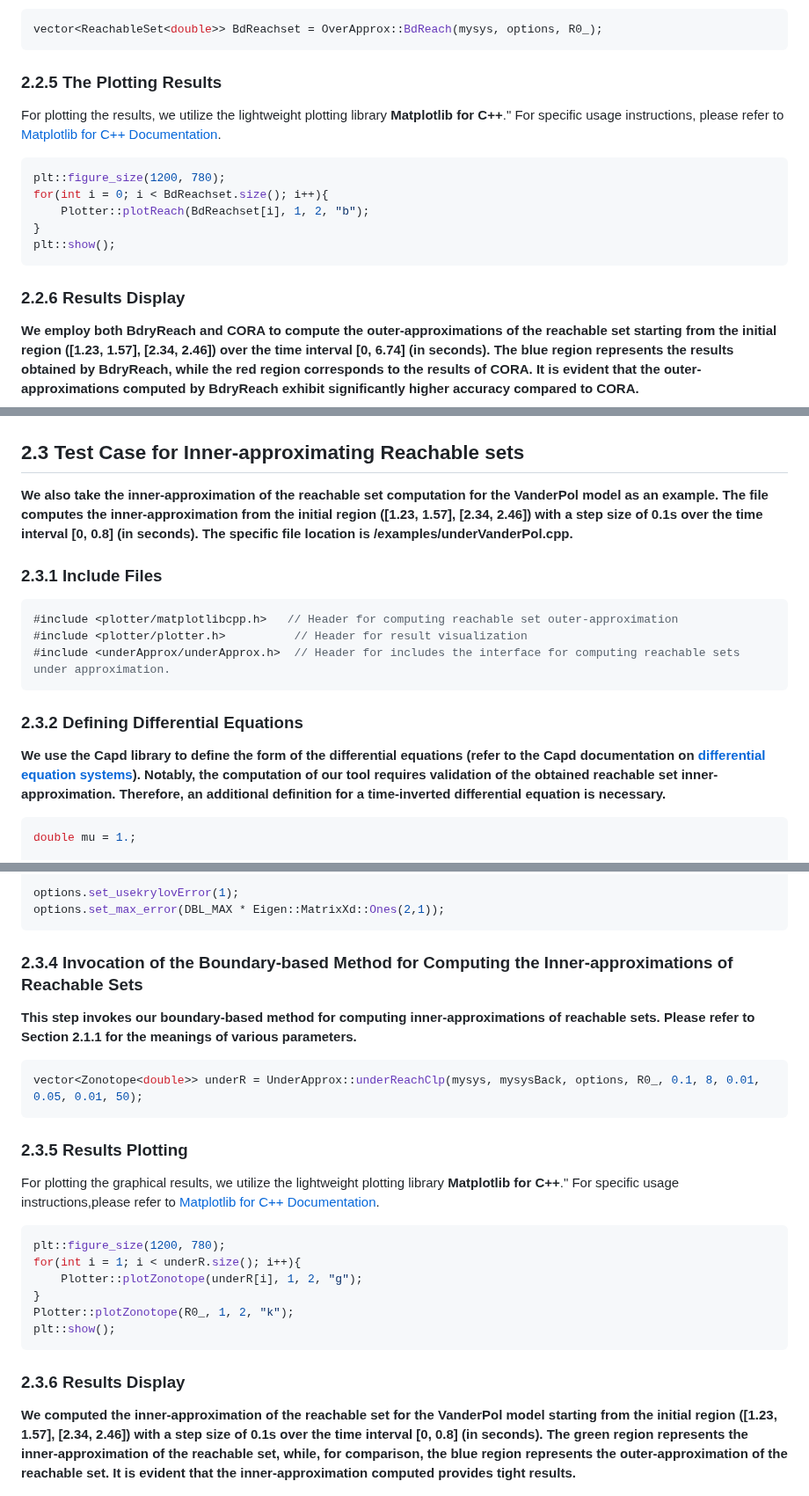
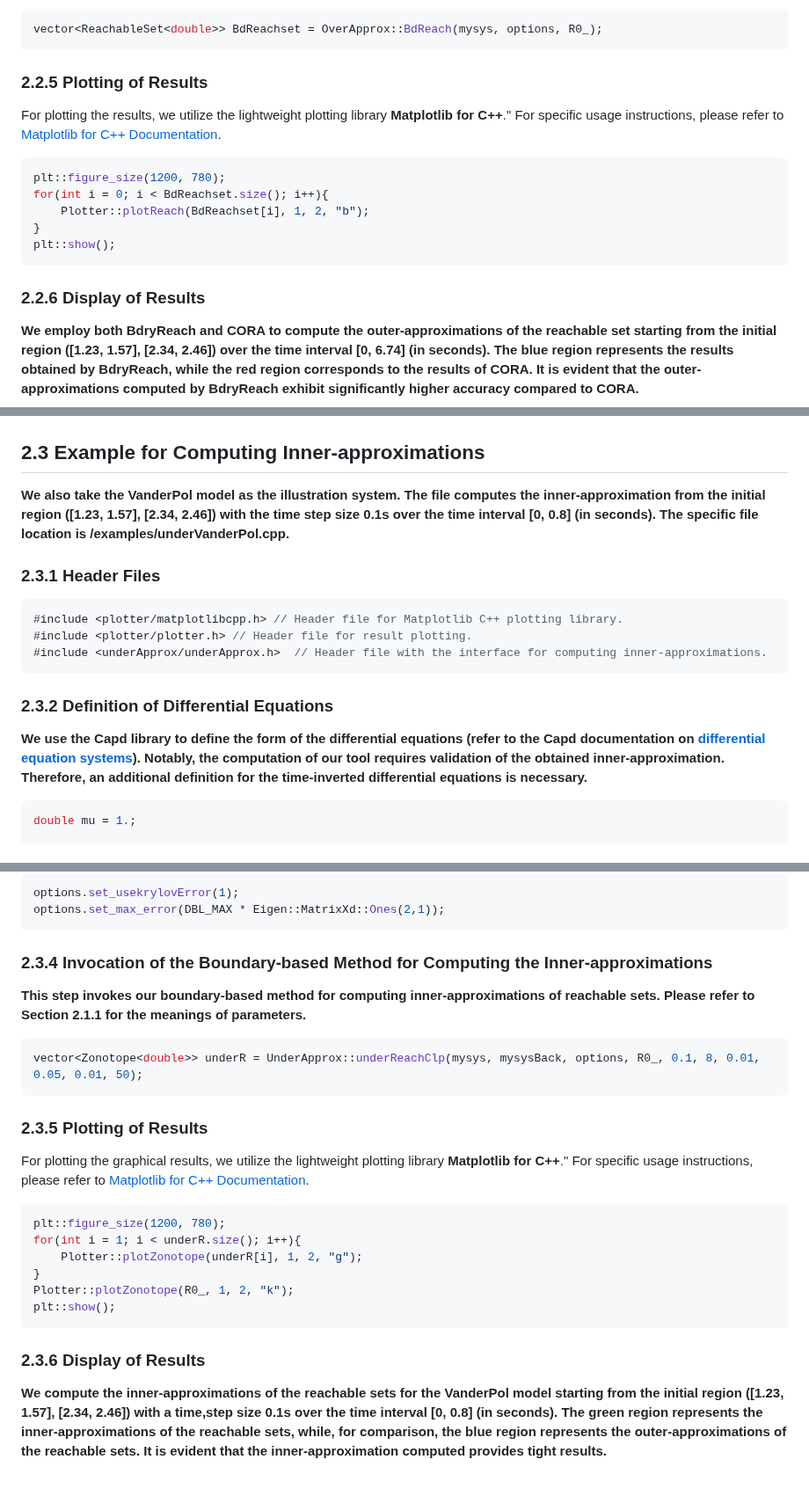
Before and after one commit to ASAG-ISCAS/BdryReach, a Markdown page: README.md, 3 parts joined by grey strips. Shown at 88% size. Drawn GitHub-style.

````diff
--- a/README.md
+++ b/README.md
@@ -195,7 +195,7 @@ This step invokes our boundary-based method for computing outer-approximations o
 ```cpp
 vector<ReachableSet<double>> BdReachset = OverApprox::BdReach(mysys, options, R0_);
 ```
-### 2.2.5 The Plotting Results
+### 2.2.5 Plotting of Results
 For plotting the results, we utilize the lightweight plotting library **Matplotlib for C++**." For specific usage instructions, please refer to [Matplotlib for C++ Documentation](https://matplotlib-cpp.readthedocs.io/en/latest/index.html).
 ```cpp
 plt::figure_size(1200, 780);
@@ -204,24 +204,24 @@ for(int i = 0; i < BdReachset.size(); i++){
 }
 plt::show();
 ```
-### 2.2.6 Results Display
+### 2.2.6 Display of Results
 **We employ both BdryReach and CORA to compute the outer-approximations of the reachable set starting from the initial region ([1.23, 1.57], [2.34, 2.46]) over the time interval [0, 6.74] (in seconds). The blue region represents the results obtained by BdryReach, while the red region corresponds to the results of CORA. It is evident that the outer-approximations computed by BdryReach exhibit significantly higher accuracy compared to CORA.**
 <p align="center">
   <img src=result_picture/2.2.6.png>
 </p>
 
-## 2.3 Test Case for Inner-approximating Reachable sets
-**We also take the inner-approximation of the reachable set computation for the VanderPol model as an example. The file computes the inner-approximation from the initial region ([1.23, 1.57], [2.34, 2.46]) with a step size of 0.1s over the time interval [0, 0.8] (in seconds). The specific file location is /examples/underVanderPol.cpp.**
-### 2.3.1 Include Files
+## 2.3 Example for Computing Inner-approximations
+**We also take the VanderPol model as the illustration system. The file computes the inner-approximation from the initial region ([1.23, 1.57], [2.34, 2.46]) with the time step size 0.1s over the time interval [0, 0.8] (in seconds). The specific file location is /examples/underVanderPol.cpp.**
+### 2.3.1 Header Files
 
 ```cpp
-#include <plotter/matplotlibcpp.h>   // Header for computing reachable set outer-approximation
-#include <plotter/plotter.h>          // Header for result visualization
-#include <underApprox/underApprox.h>  // Header for includes the interface for computing reachable sets under approximation.
+#include <plotter/matplotlibcpp.h> // Header file for Matplotlib C++ plotting library.
+#include <plotter/plotter.h> // Header file for result plotting.
+#include <underApprox/underApprox.h>  // Header file with the interface for computing inner-approximations.
 ```
-### 2.3.2 Defining Differential Equations
+### 2.3.2 Definition of Differential Equations
 
-**We use the Capd library to define the form of the differential equations (refer to the Capd documentation on [differential equation systems](https://capd.sourceforge.net/capdDynSys/docs/html/maps.html)). Notably, the computation of our tool requires validation of the obtained reachable set inner-approximation. Therefore, an additional definition for a time-inverted differential equation is necessary.**
+**We use the Capd library to define the form of the differential equations (refer to the Capd documentation on [differential equation systems](https://capd.sourceforge.net/capdDynSys/docs/html/maps.html)). Notably, the computation of our tool requires validation of the obtained inner-approximation. Therefore, an additional definition for the time-inverted differential equations is necessary.**
 
 ```cpp
 double mu = 1.;
@@ -279,15 +279,15 @@ options.set_R0(R0_);
 options.set_usekrylovError(1);
 options.set_max_error(DBL_MAX * Eigen::MatrixXd::Ones(2,1));
 ```
-### 2.3.4 Invocation of the Boundary-based Method for Computing the Inner-approximations of Reachable Sets
+### 2.3.4 Invocation of the Boundary-based Method for Computing the Inner-approximations
 
-**This step invokes our boundary-based method for computing inner-approximations of reachable sets. Please refer to Section 2.1.1 for the meanings of various parameters.**
+**This step invokes our boundary-based method for computing inner-approximations of reachable sets. Please refer to Section 2.1.1 for the meanings of parameters.**
 ```cpp
 vector<Zonotope<double>> underR = UnderApprox::underReachClp(mysys, mysysBack, options, R0_, 0.1, 8, 0.01, 0.05, 0.01, 50);
 ```
-### 2.3.5 Results Plotting
+### 2.3.5 Plotting of Results
 
-For plotting the graphical results, we utilize the lightweight plotting library **Matplotlib for C++**." For specific usage instructions,please refer to [Matplotlib for C++ Documentation](https://matplotlib-cpp.readthedocs.io/en/latest/index.html).
+For plotting the graphical results, we utilize the lightweight plotting library **Matplotlib for C++**." For specific usage instructions, please refer to [Matplotlib for C++ Documentation](https://matplotlib-cpp.readthedocs.io/en/latest/index.html).
 ```cpp
 plt::figure_size(1200, 780);
 for(int i = 1; i < underR.size(); i++){
@@ -296,9 +296,9 @@ for(int i = 1; i < underR.size(); i++){
 Plotter::plotZonotope(R0_, 1, 2, "k");
 plt::show();
 ```
-### 2.3.6 Results Display
+### 2.3.6 Display of Results
 
-**We computed the inner-approximation of the reachable set for the VanderPol model starting from the initial region ([1.23, 1.57], [2.34, 2.46]) with a step size of 0.1s over the time interval [0, 0.8] (in seconds). The green region represents the inner-approximation of the reachable set, while, for comparison, the blue region represents the outer-approximation of the reachable set. It is evident that the inner-approximation computed provides tight results.**
+**We compute the inner-approximations of the reachable sets for the VanderPol model starting from the initial region ([1.23, 1.57], [2.34, 2.46]) with a time,step size 0.1s over the time interval [0, 0.8] (in seconds). The green region represents the inner-approximations of the reachable sets, while, for comparison, the blue region represents the outer-approximations of the reachable sets. It is evident that the inner-approximation computed provides tight results.**
 <p align="center">
   <img src=result_picture/2.3.6.png>
 </p>
````
Also changed, not shown: other parts of README.md (+1 -1 lines).
